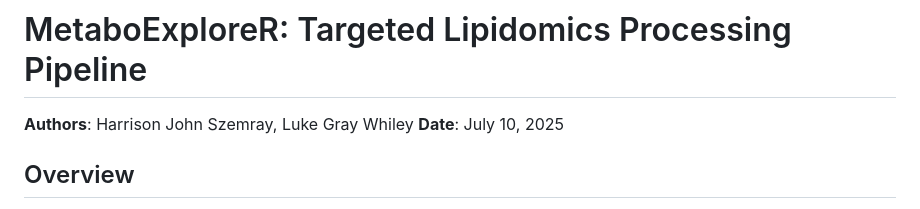
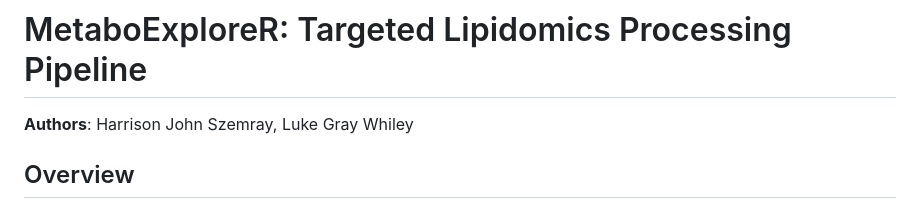
Before and after one commit to Hszemray/MetaboExploreR, a Markdown page: README.md, the part around the change. Rendered like a GitHub page.

```diff
--- a/README.md
+++ b/README.md
@@ -2,8 +2,6 @@
 # MetaboExploreR: Targeted Lipidomics Processing Pipeline
 
 **Authors**: Harrison John Szemray, Luke Gray Whiley
-**Date**: July 10,
-2025
 
 ## Overview
 
```
